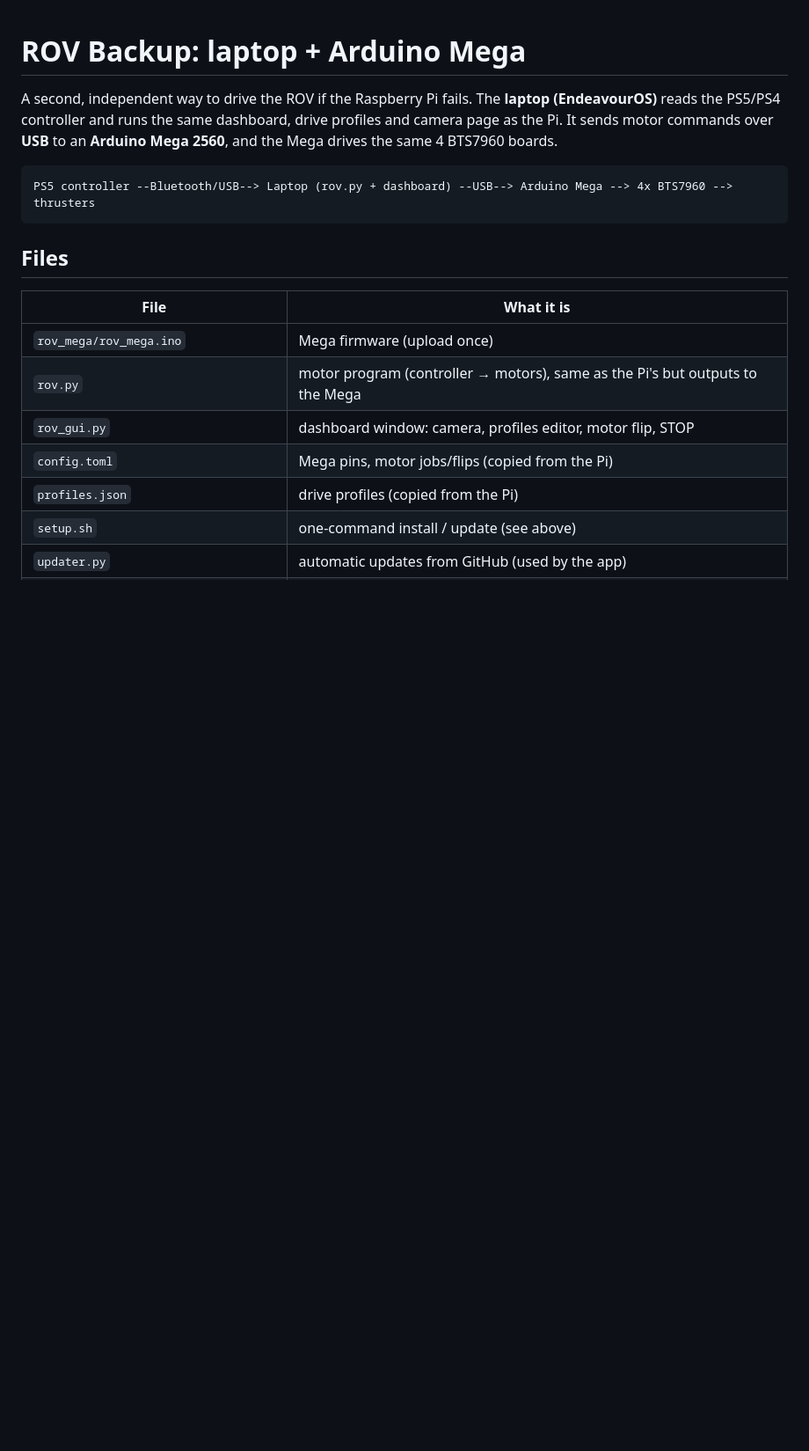
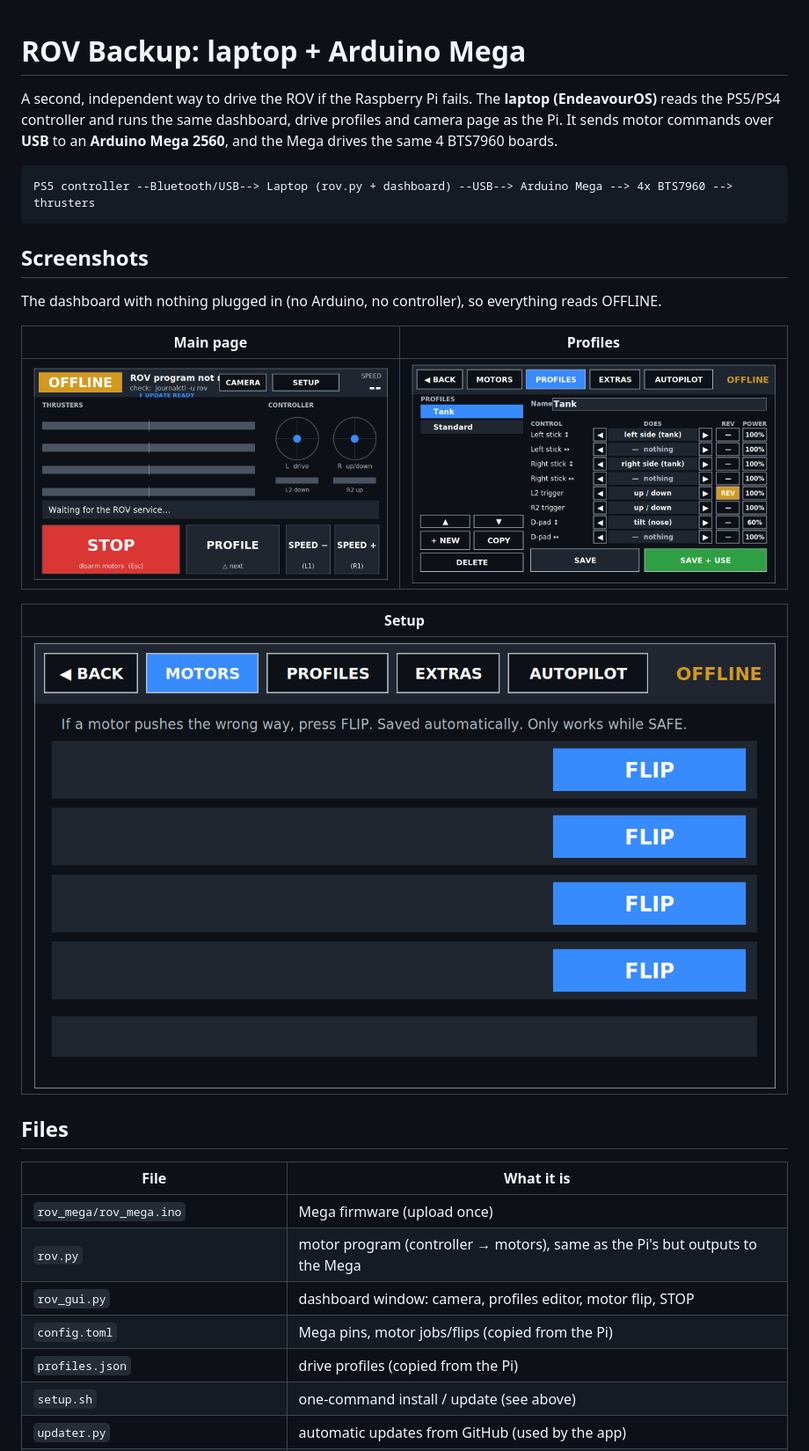
Before and after one commit to codemastervy/underwater-rov-backup, a Markdown page: README.md, the part around the change. Shown at 88% size. Drawn GitHub-style; pictures changed too: docs/screenshots/main.png (added), docs/screenshots/profiles.png (added), docs/screenshots/setup.png (added); blank space fills up the shorter version.

Commit message:
README: add dashboard screenshots

````diff
--- a/README.md
+++ b/README.md
@@ -8,6 +8,18 @@ same 4 BTS7960 boards.
 ```
 PS5 controller --Bluetooth/USB--> Laptop (rov.py + dashboard) --USB--> Arduino Mega --> 4x BTS7960 --> thrusters
 ```
+
+## Screenshots
+
+The dashboard with nothing plugged in (no Arduino, no controller), so everything reads OFFLINE.
+
+| Main page | Profiles |
+|---|---|
+| ![Main page](docs/screenshots/main.png) | ![Profiles page](docs/screenshots/profiles.png) |
+
+| Setup |
+|---|
+| ![Setup page](docs/screenshots/setup.png) |
 
 ## Files
 | File | What it is |
````
